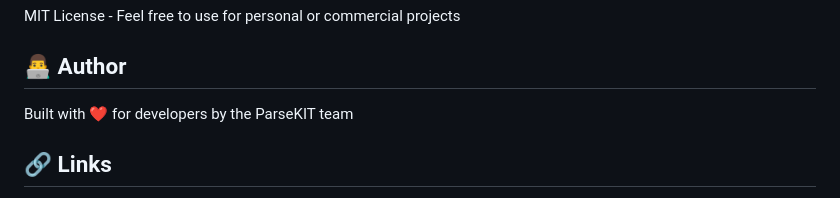
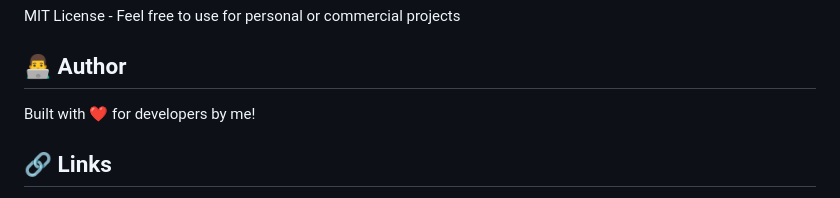
Before and after one commit to Blazehue/ParseKIT, a Markdown page: README.md, the part around the change. Rendered like a GitHub page.

```diff
--- a/README.md
+++ b/README.md
@@ -195,7 +195,7 @@ MIT License - Feel free to use for personal or commercial projects
 
 ## 👨‍💻 Author
 
-Built with ❤️ for developers by the ParseKIT team
+Built with ❤️ for developers by me!
 
 ## 🔗 Links
 
```
